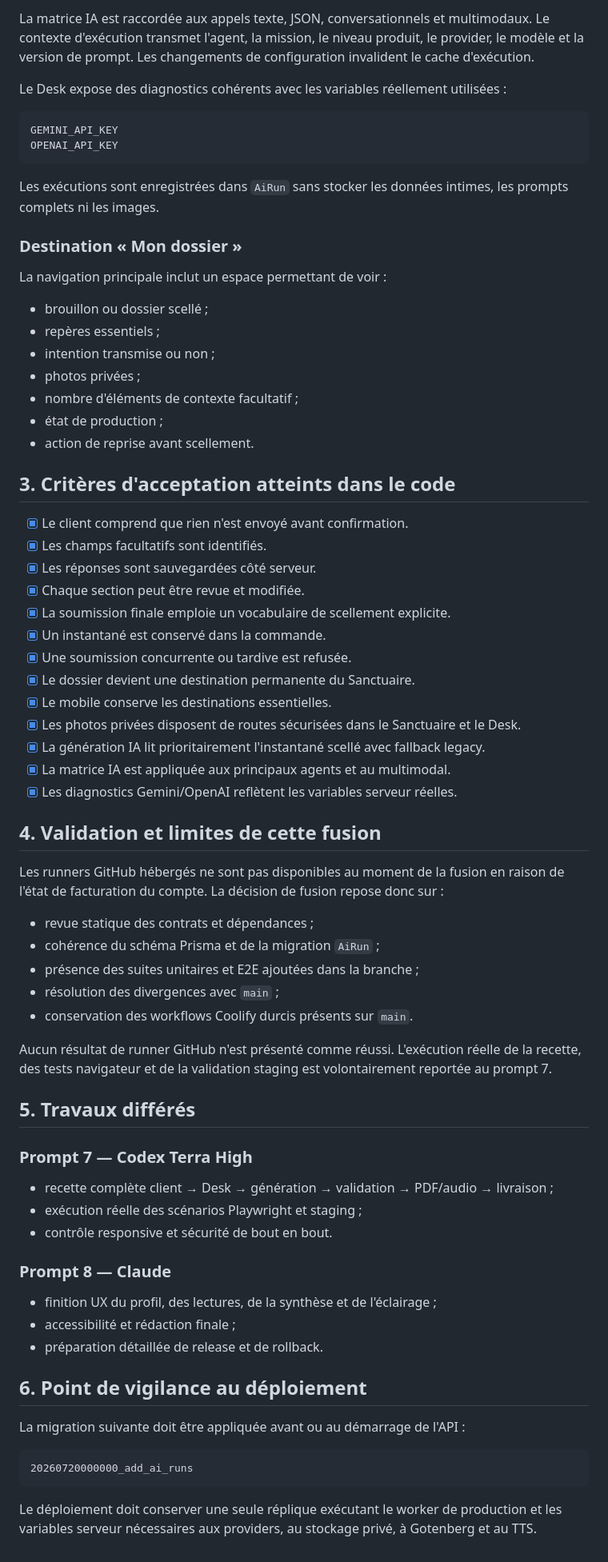
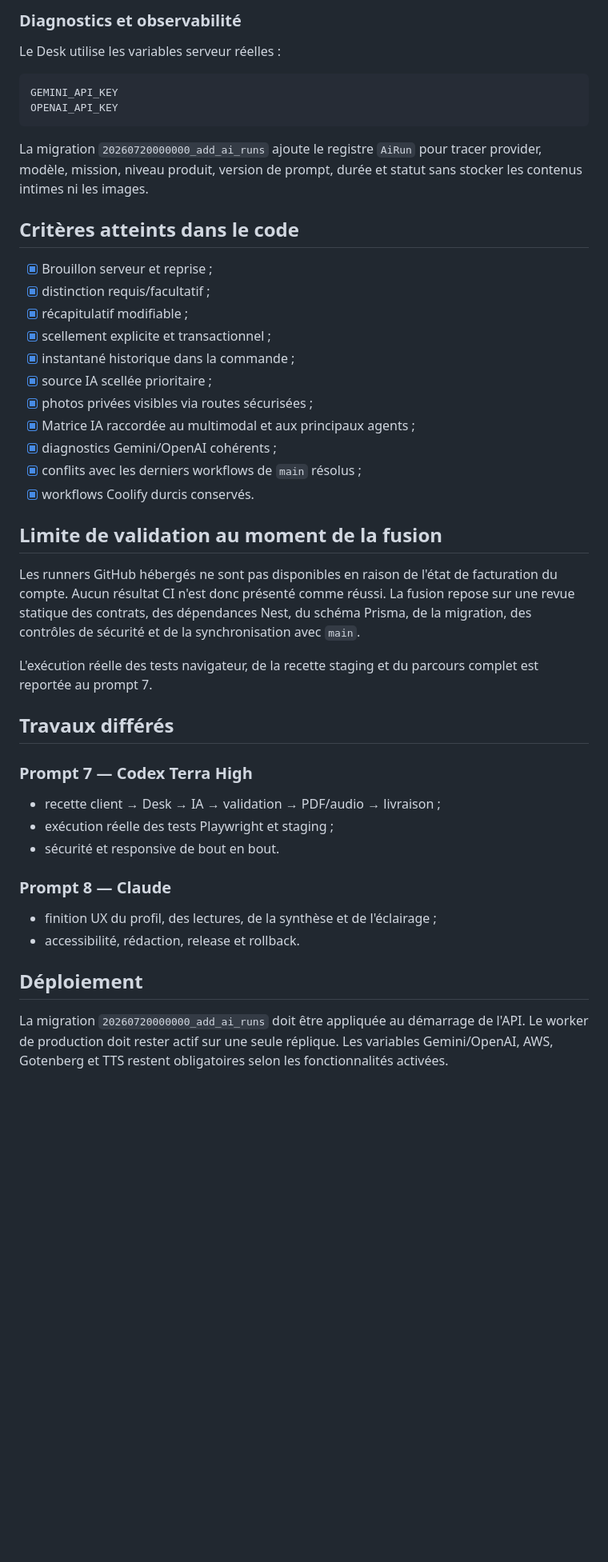
Before and after one commit to tachfineamnay/LumiraV2, a Markdown page: docs/AUDIT_UX_SANCTUAIRE_USER_AGENCY_2026-07-18.md, the part around one of its changes. Shown at 80% size. Rendered like a GitHub page; blank space fills up the shorter version.

Commit message:
docs: finalize merge audit status

````diff
--- a/docs/AUDIT_UX_SANCTUAIRE_USER_AGENCY_2026-07-18.md
+++ b/docs/AUDIT_UX_SANCTUAIRE_USER_AGENCY_2026-07-18.md
@@ -72,75 +60,48 @@ Elles sont consultées par des routes serveur protégées :
 
-La matrice IA est raccordée aux appels texte, JSON, conversationnels et multimodaux. Le contexte d'exécution transmet l'agent, la mission, le niveau produit, le provider, le modèle et la version de prompt. Les changements de configuration invalident le cache d'exécution.
+### Diagnostics et observabilité
 
-Le Desk expose des diagnostics cohérents avec les variables réellement utilisées :
+Le Desk utilise les variables serveur réelles :
 
 ```text
 GEMINI_API_KEY
 OPENAI_API_KEY
 ```
 
-Les exécutions sont enregistrées dans `AiRun` sans stocker les données intimes, les prompts complets ni les images.
+La migration `20260720000000_add_ai_runs` ajoute le registre `AiRun` pour tracer provider, modèle, mission, niveau produit, version de prompt, durée et statut sans stocker les contenus intimes ni les images.
 
-### Destination « Mon dossier »
+## Critères atteints dans le code
 
-La navigation principale inclut un espace permettant de voir :
+- [x] Brouillon serveur et reprise ;
+- [x] distinction requis/facultatif ;
+- [x] récapitulatif modifiable ;
+- [x] scellement explicite et transactionnel ;
+- [x] instantané historique dans la commande ;
+- [x] source IA scellée prioritaire ;
+- [x] photos privées visibles via routes sécurisées ;
+- [x] Matrice IA raccordée au multimodal et aux principaux agents ;
+- [x] diagnostics Gemini/OpenAI cohérents ;
+- [x] conflits avec les derniers workflows de `main` résolus ;
+- [x] workflows Coolify durcis conservés.
 
-- brouillon ou dossier scellé ;
-- repères essentiels ;
-- intention transmise ou non ;
-- photos privées ;
-- nombre d'éléments de contexte facultatif ;
-- état de production ;
-- action de reprise avant scellement.
+## Limite de validation au moment de la fusion
 
-## 3. Critères d'acceptation atteints dans le code
+Les runners GitHub hébergés ne sont pas disponibles en raison de l'état de facturation du compte. Aucun résultat CI n'est donc présenté comme réussi. La fusion repose sur une revue statique des contrats, des dépendances Nest, du schéma Prisma, de la migration, des contrôles de sécurité et de la synchronisation avec `main`.
 
-- [x] Le client comprend que rien n'est envoyé avant confirmation.
-- [x] Les champs facultatifs sont identifiés.
-- [x] Les réponses sont sauvegardées côté serveur.
-- [x] Chaque section peut être revue et modifiée.
-- [x] La soumission finale emploie un vocabulaire de scellement explicite.
-- [x] Un instantané est conservé dans la commande.
-- [x] Une soumission concurrente ou tardive est refusée.
-- [x] Le dossier devient une destination permanente du Sanctuaire.
-- [x] Le mobile conserve les destinations essentielles.
-- [x] Les photos privées disposent de routes sécurisées dans le Sanctuaire et le Desk.
-- [x] La génération IA lit prioritairement l'instantané scellé avec fallback legacy.
-- [x] La matrice IA est appliquée aux principaux agents et au multimodal.
-- [x] Les diagnostics Gemini/OpenAI reflètent les variables serveur réelles.
+L'exécution réelle des tests navigateur, de la recette staging et du parcours complet est reportée au prompt 7.
 
-## 4. Validation et limites de cette fusion
-
-Les runners GitHub hébergés ne sont pas disponibles au moment de la fusion en raison de l'état de facturation du compte. La décision de fusion repose donc sur :
-
-- revue statique des contrats et dépendances ;
-- cohérence du schéma Prisma et de la migration `AiRun` ;
-- présence des suites unitaires et E2E ajoutées dans la branche ;
-- résolution des divergences avec `main` ;
-- conservation des workflows Coolify durcis présents sur `main`.
-
-Aucun résultat de runner GitHub n'est présenté comme réussi. L'exécution réelle de la recette, des tests navigateur et de la validation staging est volontairement reportée au prompt 7.
-
-## 5. Travaux différés
+## Travaux différés
 
 ### Prompt 7 — Codex Terra High
 
-- recette complète client → Desk → génération → validation → PDF/audio → livraison ;
-- exécution réelle des scénarios Playwright et staging ;
-- contrôle responsive et sécurité de bout en bout.
+- recette client → Desk → IA → validation → PDF/audio → livraison ;
+- exécution réelle des tests Playwright et staging ;
+- sécurité et responsive de bout en bout.
 
 ### Prompt 8 — Claude
 
 - finition UX du profil, des lectures, de la synthèse et de l'éclairage ;
-- accessibilité et rédaction finale ;
-- préparation détaillée de release et de rollback.
+- accessibilité, rédaction, release et rollback.
 
-## 6. Point de vigilance au déploiement
+## Déploiement
 
-La migration suivante doit être appliquée avant ou au démarrage de l'API :
-
-```text
-20260720000000_add_ai_runs
-```
-
-Le déploiement doit conserver une seule réplique exécutant le worker de production et les variables serveur nécessaires aux providers, au stockage privé, à Gotenberg et au TTS.
+La migration `20260720000000_add_ai_runs` doit être appliquée au démarrage de l'API. Le worker de production doit rester actif sur une seule réplique. Les variables Gemini/OpenAI, AWS, Gotenberg et TTS restent obligatoires selon les fonctionnalités activées.
````
Also changed, not shown: other parts of docs/AUDIT_UX_SANCTUAIRE_USER_AGENCY_2026-07-18.md (+25 -37 lines).
